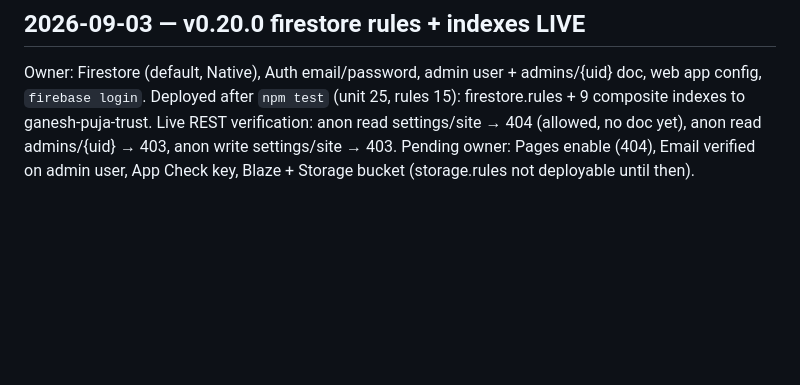
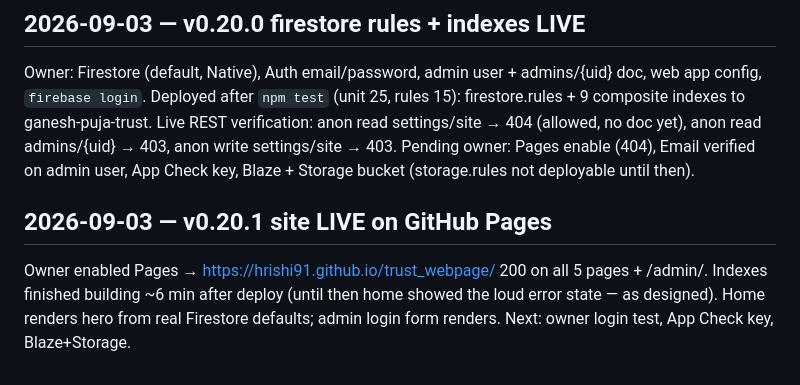
Before and after one commit to Hrishi91/trust_webpage, a Markdown page: docs/build-log.md, the part around the change. Rendered like a GitHub page; blank space fills up the shorter version.

Commit message:
docs: site live on github pages; indexes built; live render verified
Co-Authored-By: Claude Fable 5.1 <noreply@anthropic.com>

```diff
--- a/docs/build-log.md
+++ b/docs/build-log.md
@@ -81,3 +81,6 @@ Real web config for `ganesh-puja-trust` pasted into js/firebase-config.js (publi
 
 ## 2026-09-03 — v0.20.0 firestore rules + indexes LIVE
 Owner: Firestore (default, Native), Auth email/password, admin user + admins/{uid} doc, web app config, `firebase login`. Deployed after `npm test` (unit 25, rules 15): firestore.rules + 9 composite indexes to ganesh-puja-trust. Live REST verification: anon read settings/site → 404 (allowed, no doc yet), anon read admins/{uid} → 403, anon write settings/site → 403. Pending owner: Pages enable (404), Email verified on admin user, App Check key, Blaze + Storage bucket (storage.rules not deployable until then).
+
+## 2026-09-03 — v0.20.1 site LIVE on GitHub Pages
+Owner enabled Pages → https://hrishi91.github.io/trust_webpage/ 200 on all 5 pages + /admin/. Indexes finished building ~6 min after deploy (until then home showed the loud error state — as designed). Home renders hero from real Firestore defaults; admin login form renders. Next: owner login test, App Check key, Blaze+Storage.
```
